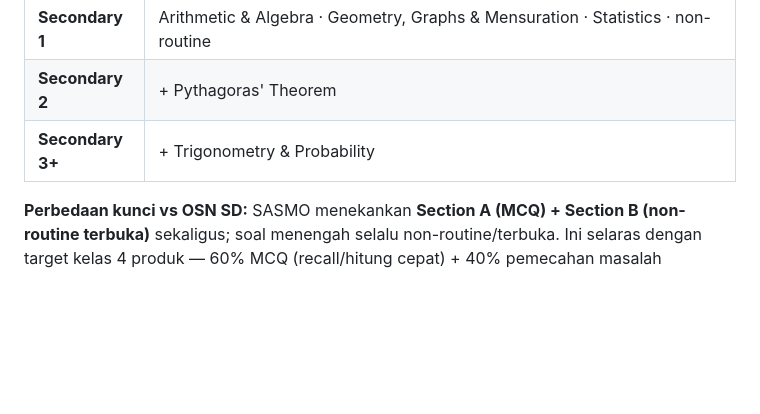
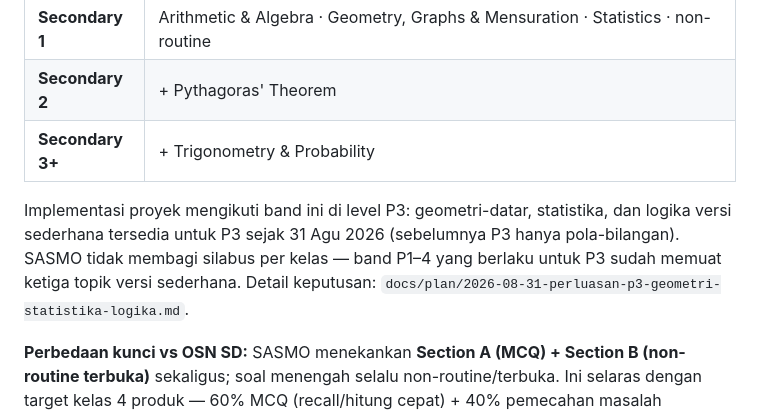
Before and after one commit to clarinovist/osn-mesin-latihan, a Markdown page: docs/riset-osn-sasmo-2026.md, the part around the change. GitHub-like rendering; blank space fills up the shorter version.

Commit message:
docs(riset): P3 selaras band SASMO P1-4
Catat di riset: geometri-datar, statistika, logika versi sederhana
tersedia untuk P3 sejak 31 Agu 2026 (sebelumnya hanya pola-bilangan);
SASMO tidak membagi silabus per kelas, band P1-4 yang berlaku untuk P3
sudah memuat ketiga topik itu. Detail keputusan: docs/plan/2026-08-31
(gitignored).

Co-authored-by: CommandCodeBot <noreply@commandcode.ai>

```diff
--- a/docs/riset-osn-sasmo-2026.md
+++ b/docs/riset-osn-sasmo-2026.md
@@ -101,6 +101,12 @@ Gold/Silver lolos ke IJMO; Gold/Silver/Bronze ke SIMOC & SMGF.
 | **Secondary 2** | + Pythagoras' Theorem |
 | **Secondary 3+** | + Trigonometry & Probability |
 
+Implementasi proyek mengikuti band ini di level P3: geometri-datar,
+statistika, dan logika versi sederhana tersedia untuk P3 sejak 31 Agu 2026
+(sebelumnya P3 hanya pola-bilangan). SASMO tidak membagi silabus per kelas —
+band P1–4 yang berlaku untuk P3 sudah memuat ketiga topik versi sederhana.
+Detail keputusan: `docs/plan/2026-08-31-perluasan-p3-geometri-statistika-logika.md`.
+
 **Perbedaan kunci vs OSN SD:** SASMO menekankan **Section A (MCQ) + Section B
 (non-routine terbuka)** sekaligus; soal menengah selalu non-routine/terbuka.
 Ini selaras dengan target kelas 4 produk — 60% MCQ (recall/hitung cepat) +
```
